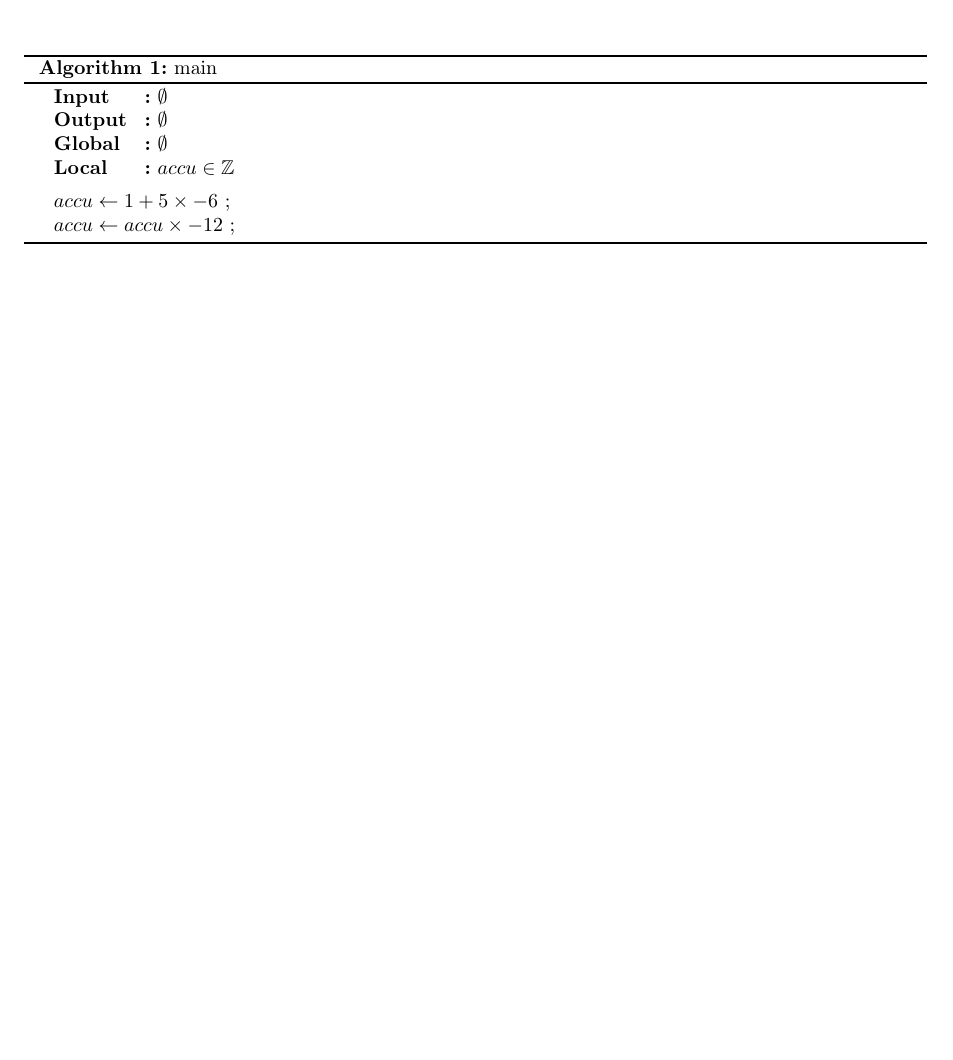
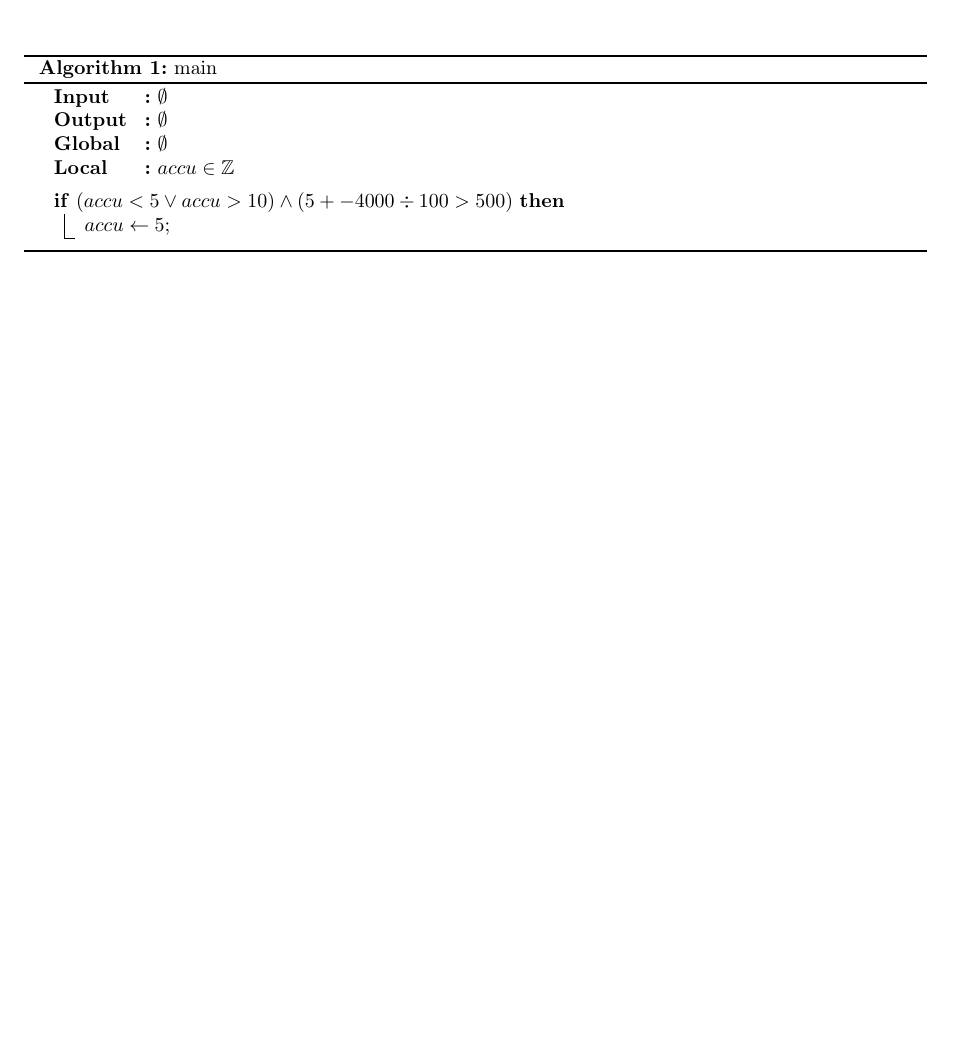
Before and after one commit to Cigale/Compilation, a LaTeX document (math.tex): part of the page, cut so that both start at the same text. Compiled offline with pdfLaTeX.

Commit message:
Add tests for if statements
A bit complicated but it generate some code. The validity of this code
is yet to be checked.

Signed-off-by: Celelibi <celelibi@gmail.com>

```diff
--- a/math.tex
+++ b/math.tex
@@ -45,8 +45,9 @@ l'algorithme \textbf{main}.
 \Global{$\emptyset$}
 \Local{$accu \in \Integer$}
 \BlankLine
-$accu \leftarrow 1 + 5 \times -6$ \;
-$accu \leftarrow accu \times -12$ \;
+\If{$(accu < 5 \vee accu > 10) \wedge (5 + -4000 \div 100 > 500)$}{$accu \leftarrow 5$\;}
+%$accu \leftarrow 1 + 5 \times -6$ \;
+%$accu \leftarrow accu \times -12$ \;
 \end{algo}
 
 
```
